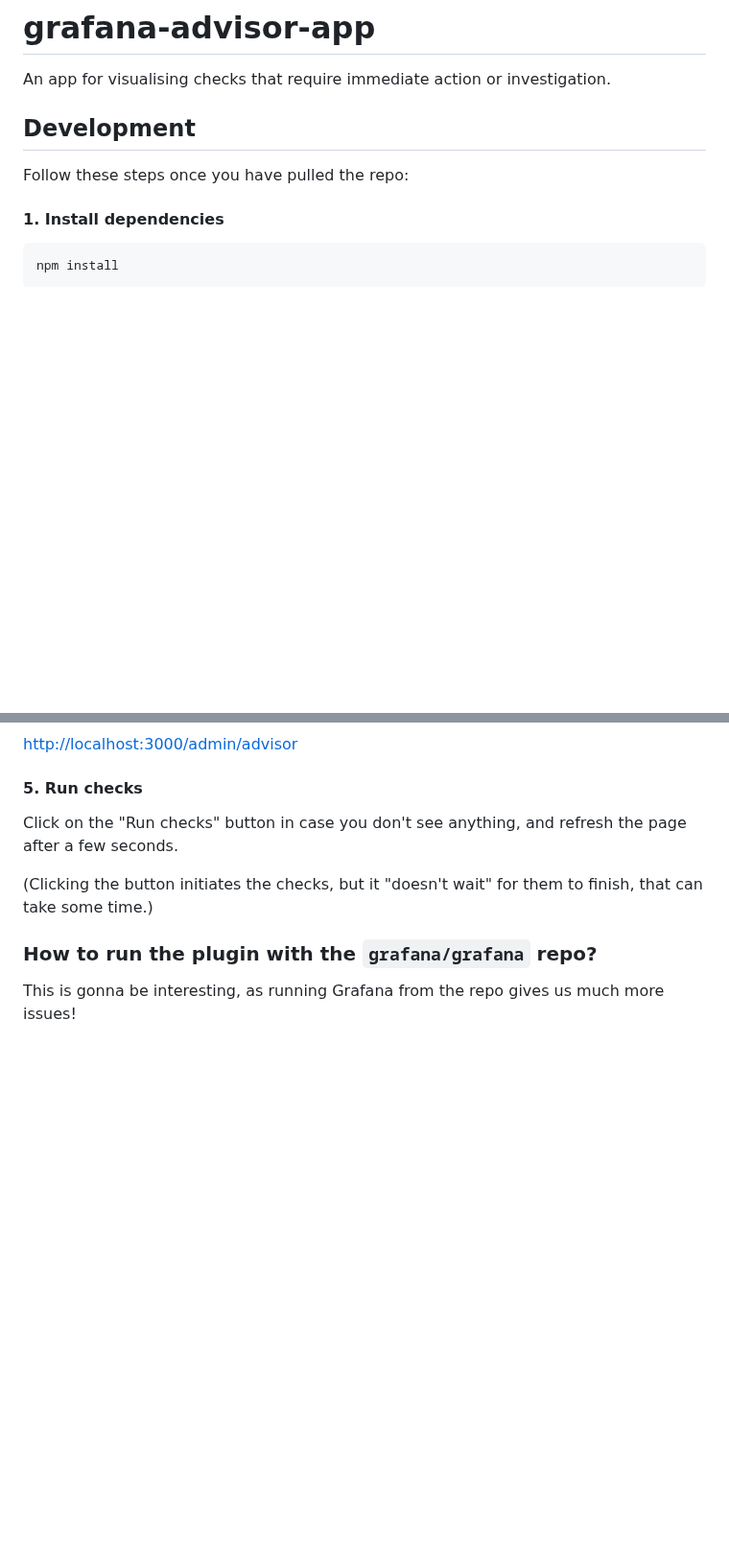
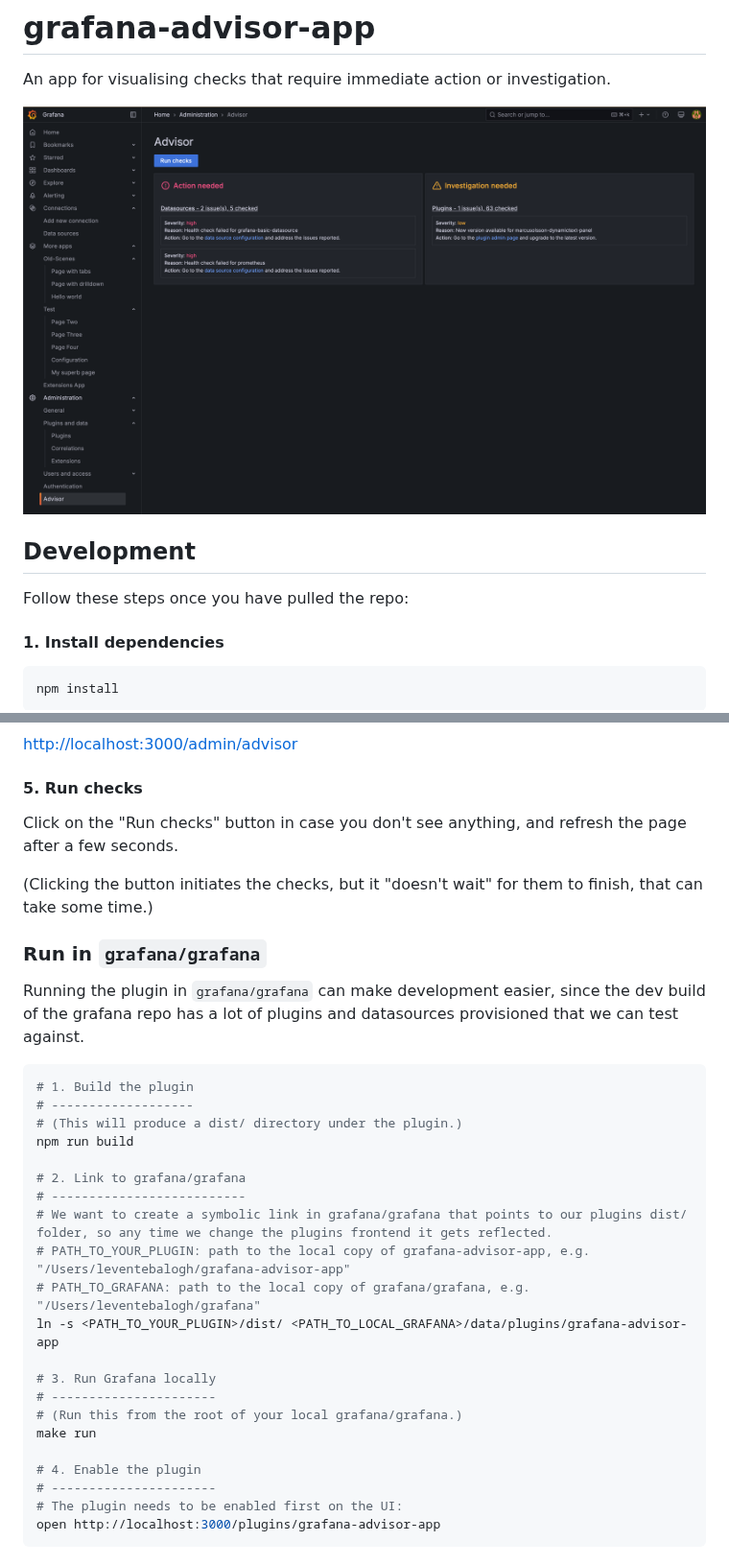
Before and after one commit to grafana/grafana-advisor-app, a Markdown page: README.md, 2 parts joined by grey strips. Shown at 96% size. Rendered like a GitHub page; pictures changed too: docs/screenshot.png (added); blank space fills up the shorter version.

Commit message:
README: update

````diff
--- a/README.md
+++ b/README.md
@@ -1,6 +1,8 @@
 # grafana-advisor-app
 
 An app for visualising checks that require immediate action or investigation.
+
+![Screenshot](docs/screenshot.png)
 
 ## Development
 Follow these steps once you have pulled the repo:
@@ -33,5 +35,29 @@ Click on the "Run checks" button in case you don't see anything, and refresh the
 (Clicking the button initiates the checks, but it "doesn't wait" for them to finish, that can take some time.)
 
 
-### How to run the plugin with the `grafana/grafana` repo?
-This is gonna be interesting, as running Grafana from the repo gives us much more issues!
+### Run in `grafana/grafana`
+Running the plugin in `grafana/grafana` can make development easier, since the dev build of the grafana repo has a lot of plugins and datasources provisioned that we can test against.
+
+```bash
+# 1. Build the plugin
+# -------------------
+# (This will produce a dist/ directory under the plugin.)
+npm run build
+
+# 2. Link to grafana/grafana
+# --------------------------
+# We want to create a symbolic link in grafana/grafana that points to our plugins dist/ folder, so any time we change the plugins frontend it gets reflected.
+# PATH_TO_YOUR_PLUGIN: path to the local copy of grafana-advisor-app, e.g. "/Users/leventebalogh/grafana-advisor-app"
+# PATH_TO_GRAFANA: path to the local copy of grafana/grafana, e.g. "/Users/leventebalogh/grafana"
+ln -s <PATH_TO_YOUR_PLUGIN>/dist/ <PATH_TO_LOCAL_GRAFANA>/data/plugins/grafana-advisor-app
+
+# 3. Run Grafana locally
+# ----------------------
+# (Run this from the root of your local grafana/grafana.)
+make run
+
+# 4. Enable the plugin
+# ----------------------
+# The plugin needs to be enabled first on the UI:
+open http://localhost:3000/plugins/grafana-advisor-app
+```
````
